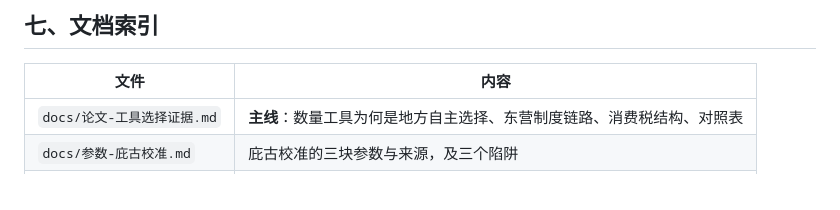
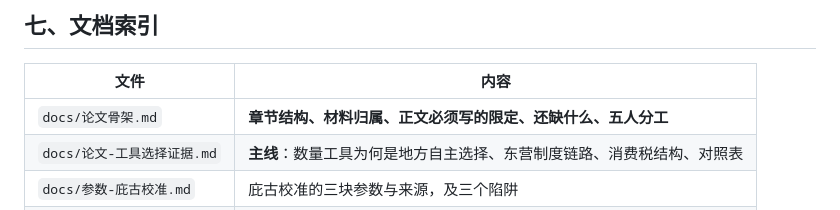
Before and after one commit to YINN233/public-finance-essay-fireworks, a Markdown page: AGENTS.md, the part around the change. Rendered like a GitHub page.

```diff
--- a/AGENTS.md
+++ b/AGENTS.md
@@ -88,6 +88,7 @@ python3 scripts/make_figs.py --data-dir data --outdir figs            # 10 出
 
 | 文件 | 内容 |
 |---|---|
+| `docs/论文骨架.md` | **章节结构、材料归属、正文必须写的限定、还缺什么、五人分工** |
 | `docs/论文-工具选择证据.md` | **主线**：数量工具为何是地方自主选择、东营制度链路、消费税结构、对照表 |
 | `docs/参数-庇古校准.md` | 庇古校准的三块参数与来源，及三个陷阱 |
 | `docs/结果-第一层估计.md` | 第一层识别诊断、三轮独立复核记录、两条自我更正 |
```
Also changed, not shown: README.md (+1 -0 lines), docs/论文骨架.md (added, +82 -0 lines).
